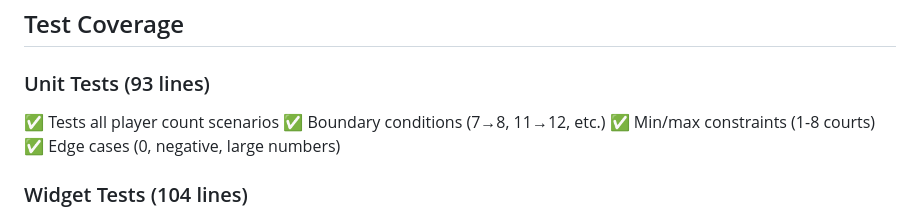
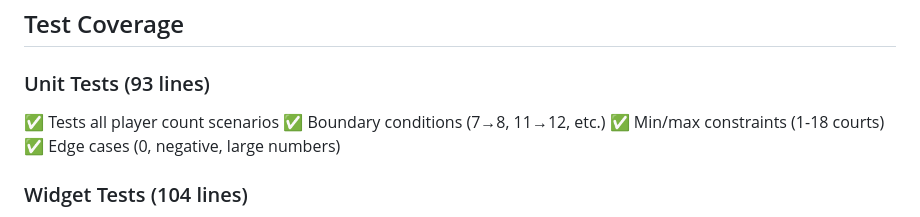
Before and after one commit to aerodk/ubiquitous-octo-disco, a Markdown page: PR_README.md, the part around the change. Rendered like a GitHub page.

Commit message:
Update remaining documentation references to new player/court limits
Co-authored-by: aerodk <13653986+aerodk@users.noreply.github.com>

```diff
--- a/PR_README.md
+++ b/PR_README.md
@@ -114,7 +114,7 @@ bool _autoAdjustCourtCount() {
 ### Unit Tests (93 lines)
 ✅ Tests all player count scenarios
 ✅ Boundary conditions (7→8, 11→12, etc.)
-✅ Min/max constraints (1-8 courts)
+✅ Min/max constraints (1-18 courts)
 ✅ Edge cases (0, negative, large numbers)
 
 ### Widget Tests (104 lines)
```
Also changed, not shown: OVERRIDE_FEATURE_SUMMARY.md (+1 -1 lines), docs/SPECIFICATION.md (+1 -1 lines).
